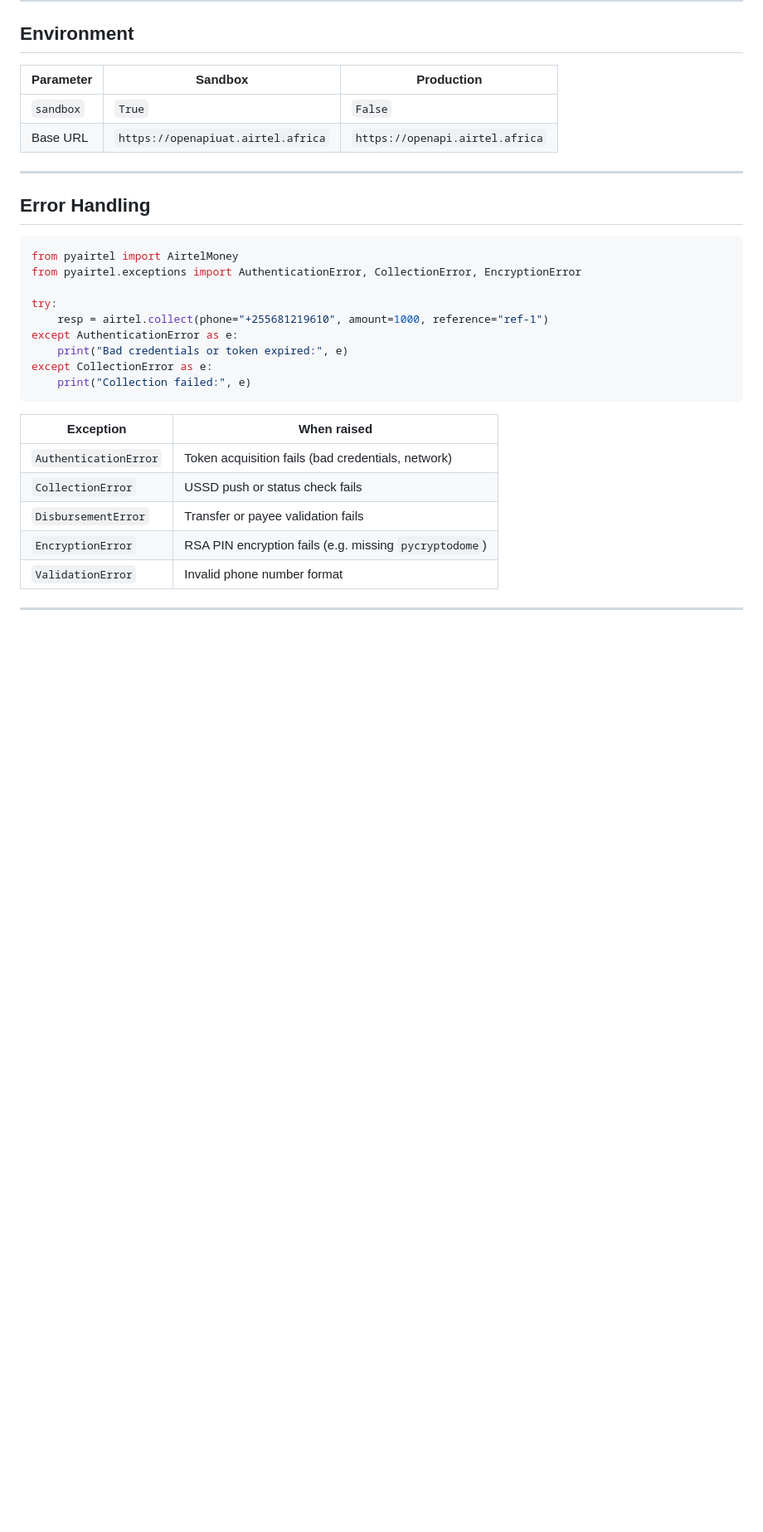
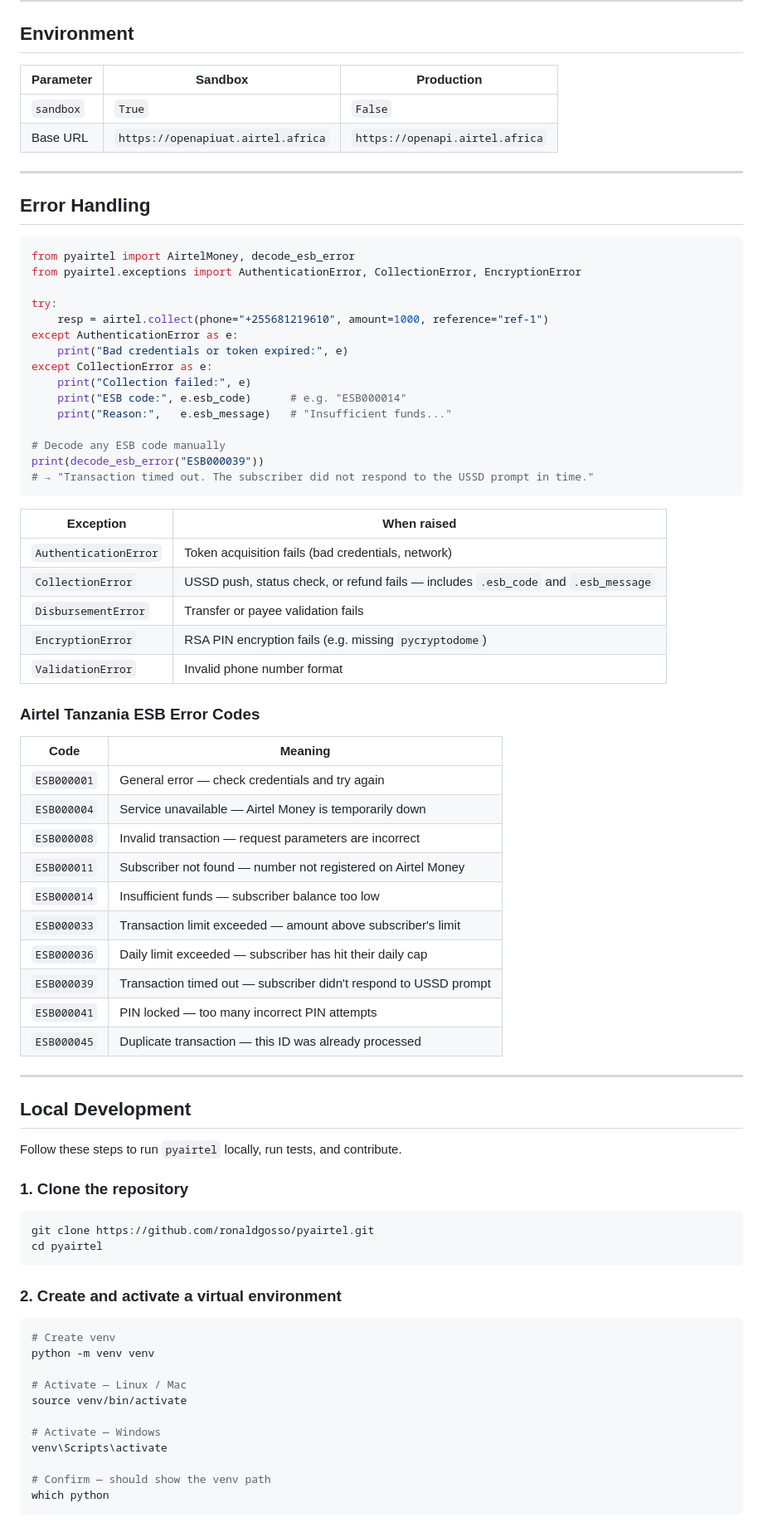
Before and after one commit to ronaldgosso/pyairtel, a Markdown page: README.md, the part around one of its changes. Shown at 83% size. Rendered like a GitHub page; blank space fills up the shorter version.

````diff
--- a/README.md
+++ b/README.md
@@ -113,7 +130,7 @@ else:
 ## Error Handling
 
 ```python
-from pyairtel import AirtelMoney
+from pyairtel import AirtelMoney, decode_esb_error
 from pyairtel.exceptions import AuthenticationError, CollectionError, EncryptionError
 
 try:
@@ -122,12 +139,63 @@ except AuthenticationError as e:
     print("Bad credentials or token expired:", e)
 except CollectionError as e:
     print("Collection failed:", e)
+    print("ESB code:", e.esb_code)      # e.g. "ESB000014"
+    print("Reason:",   e.esb_message)   # "Insufficient funds..."
+
+# Decode any ESB code manually
+print(decode_esb_error("ESB000039"))
+# → "Transaction timed out. The subscriber did not respond to the USSD prompt in time."
 ```
 
 | Exception | When raised |
 |-----------|-------------|
 | `AuthenticationError` | Token acquisition fails (bad credentials, network) |
-| `CollectionError` | USSD push or status check fails |
+| `CollectionError` | USSD push, status check, or refund fails — includes `.esb_code` and `.esb_message` |
 | `DisbursementError` | Transfer or payee validation fails |
 | `EncryptionError` | RSA PIN encryption fails (e.g. missing `pycryptodome`) |
 | `ValidationError` | Invalid phone number format |
+
+### Airtel Tanzania ESB Error Codes
+
+| Code | Meaning |
+|------|---------|
+| `ESB000001` | General error — check credentials and try again |
+| `ESB000004` | Service unavailable — Airtel Money is temporarily down |
+| `ESB000008` | Invalid transaction — request parameters are incorrect |
+| `ESB000011` | Subscriber not found — number not registered on Airtel Money |
+| `ESB000014` | Insufficient funds — subscriber balance too low |
+| `ESB000033` | Transaction limit exceeded — amount above subscriber's limit |
+| `ESB000036` | Daily limit exceeded — subscriber has hit their daily cap |
+| `ESB000039` | Transaction timed out — subscriber didn't respond to USSD prompt |
+| `ESB000041` | PIN locked — too many incorrect PIN attempts |
+| `ESB000045` | Duplicate transaction — this ID was already processed |
+
+---
+
+## Local Development
+
+Follow these steps to run `pyairtel` locally, run tests, and contribute.
+
+### 1. Clone the repository
+
+```bash
+git clone https://github.com/ronaldgosso/pyairtel.git
+cd pyairtel
+```
+
+### 2. Create and activate a virtual environment
+
+```bash
+# Create venv
+python -m venv venv
+
+# Activate — Linux / Mac
+source venv/bin/activate
+
+# Activate — Windows
+venv\Scripts\activate
+
+# Confirm — should show the venv path
+which python
+```
+
````
Also changed, not shown: other parts of README.md (+82 -0 lines), CHANGELOG.md (added, +28 -0 lines), pyairtel.png (added), 2 other files.
